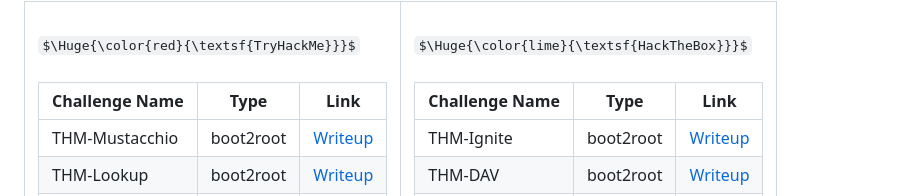
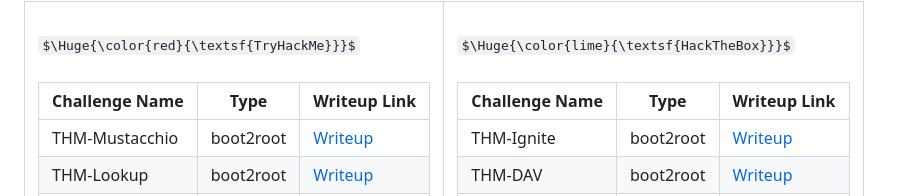
Before and after one commit to l0n3m4n/Writeups, a Markdown page: README.md, the part around the change. Rendered like a GitHub page; some formulas as TeX source.

```diff
--- a/README.md
+++ b/README.md
@@ -31,7 +31,7 @@
           <tr>
             <th>Challenge Name</th>
             <th>Type</th>
-            <th>Link</th>
+            <th>Writeup Link</th>
           </tr>
         </thead>
         <tbody>
@@ -75,7 +75,7 @@
           <tr>
             <th>Challenge Name</th>
             <th>Type</th>
-            <th>Link</th>
+            <th>Writeup Link</th>
           </tr>
         </thead>
         <tbody>
```
